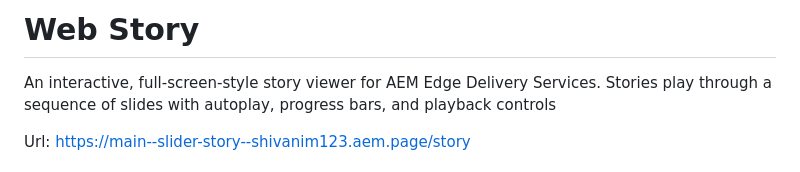
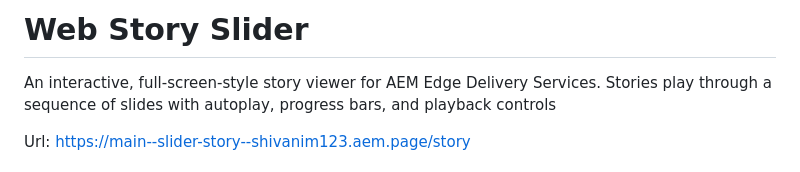
Before and after one commit to ShivaniM123/slider-story, a Markdown page: blocks/web-story/README.md, the part around the change. Rendered like a GitHub page.

Commit message:
block name update

```diff
--- a/blocks/web-story/README.md
+++ b/blocks/web-story/README.md
@@ -1,4 +1,4 @@
-# Web Story
+# Web Story Slider
 
 An interactive, full-screen-style story viewer for AEM Edge Delivery Services. Stories play through a sequence of slides with autoplay, progress bars, and playback controls
 
```
Also changed, not shown: README.md (+1 -1 lines).
